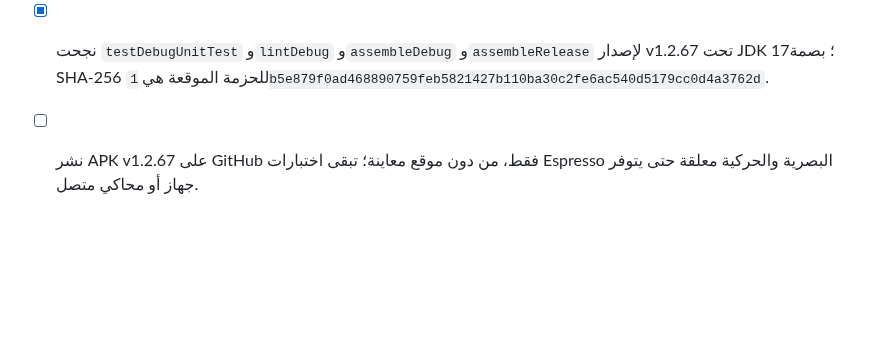
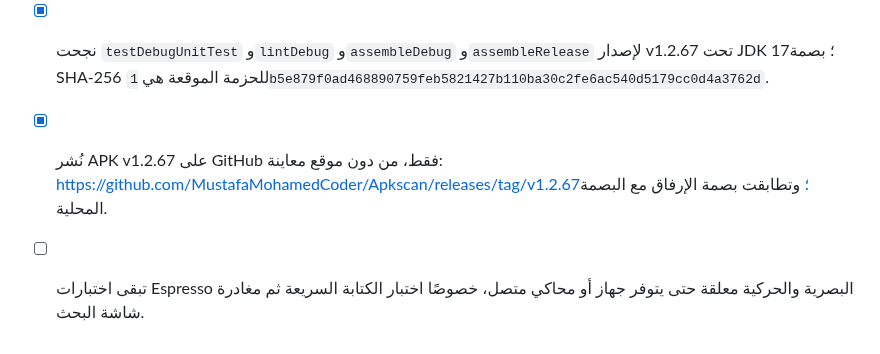
Before and after one commit to MustafaMohamedCoder/Apkscan, a Markdown page: todo.md, the part around the change. Rendered like a GitHub page; blank space fills up the shorter version.

Commit message:
Document v1.2.67 release

```diff
--- a/todo.md
+++ b/todo.md
@@ -1419,4 +1419,5 @@
 - [x] كشف تدقيق شاشة البحث أن بوابة ترتيب النتائج تمنع العرض المتأخر، لكنها لا تلغي العمل الخلفي السابق عند الكتابة السريعة؛ أضيف `LatestSearchTaskCoordinator` لإبقاء آخر بحث فقط، وإلغائه عند إزالة واجهة البحث، مع اختبار انحدار.
 - [x] فُحصت الكاميرا ومسار الصور والمستودع المحلي؛ محلل CameraX يغلق `ImageProxy` وينظف منفذه كما ينبغي، فيما يظل إصلاح واسع لمهام محرر المستندات خارج هذا الإصدار لأنه يتطلب فصل API متزامن لمسارات PDF وOCR كي لا تتغير دلالات الحفظ.
 - [x] نجحت `testDebugUnitTest` و`lintDebug` و`assembleDebug` و`assembleRelease` لإصدار v1.2.67 تحت JDK 17؛ بصمة SHA-256 للحزمة الموقعة هي `1b5e879f0ad468890759feb5821427b110ba30c2fe6ac540d5179cc0d4a3762d`.
-- [ ] نشر APK v1.2.67 على GitHub فقط، من دون موقع معاينة؛ تبقى اختبارات Espresso البصرية والحركية معلقة حتى يتوفر جهاز أو محاكي متصل.
+- [x] نُشر APK v1.2.67 على GitHub فقط، من دون موقع معاينة: https://github.com/MustafaMohamedCoder/Apkscan/releases/tag/v1.2.67؛ وتطابقت بصمة الإرفاق مع البصمة المحلية.
+- [ ] تبقى اختبارات Espresso البصرية والحركية معلقة حتى يتوفر جهاز أو محاكي متصل، خصوصًا اختبار الكتابة السريعة ثم مغادرة شاشة البحث.
```
